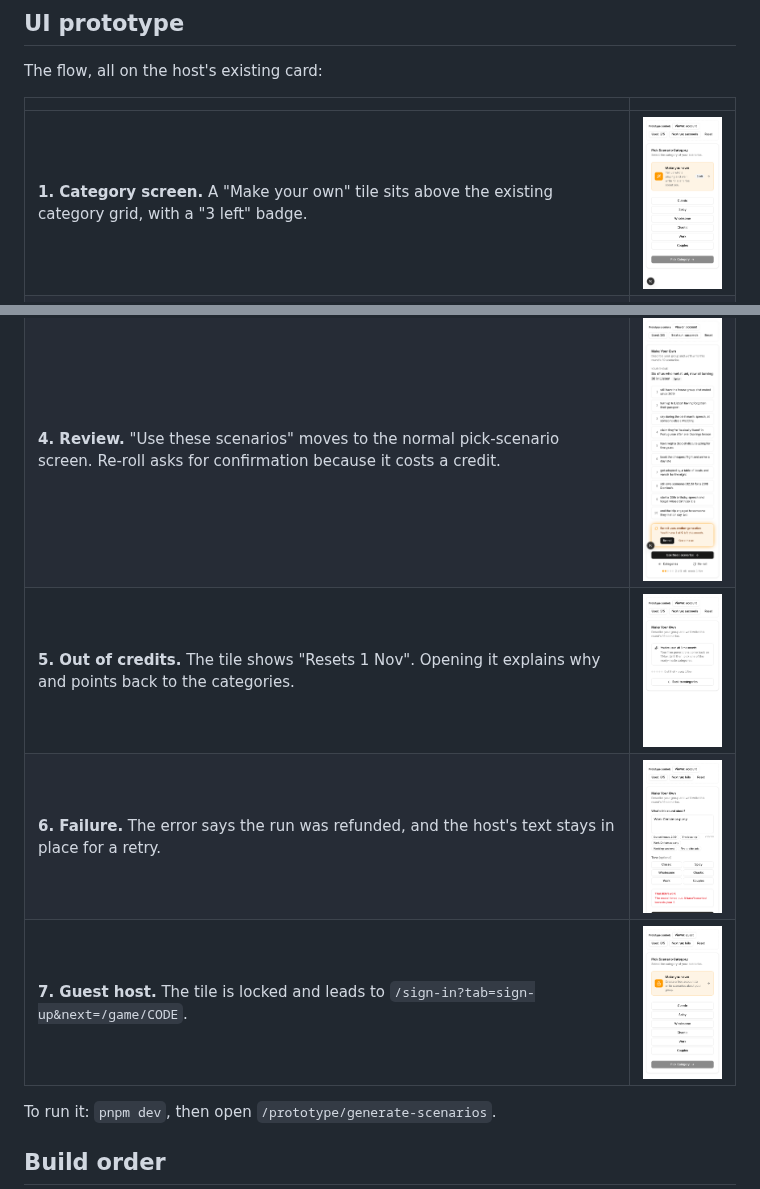
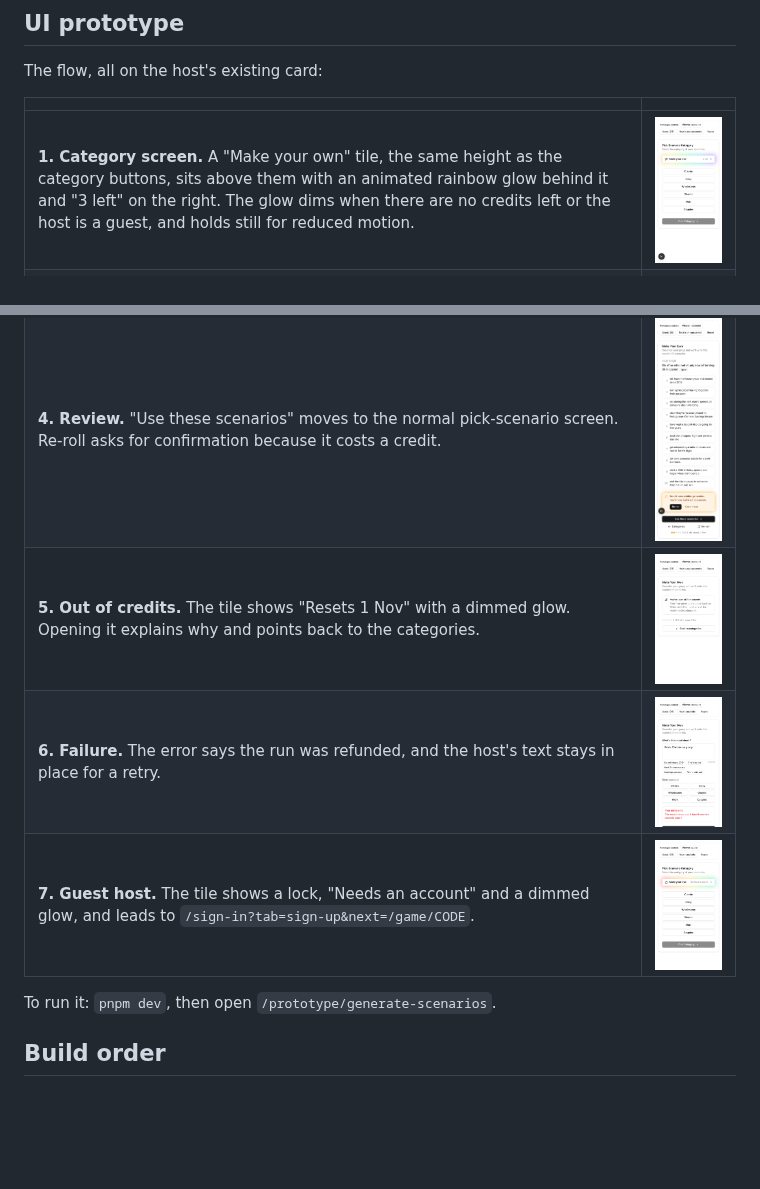
Before and after one commit to g30r93g/ID-Game, a Markdown page: docs/user-scenario-generation/README.md, 2 parts joined by grey strips. Rendered like a GitHub page; pictures changed too: docs/user-scenario-generation/1-categories.png, docs/user-scenario-generation/7-guest.png; blank space fills up the shorter version.

```diff
--- a/docs/user-scenario-generation/README.md
+++ b/docs/user-scenario-generation/README.md
@@ -168,13 +168,13 @@ The flow, all on the host's existing card:
 
 | | |
 |---|---|
-| **1. Category screen.** A "Make your own" tile sits above the existing category grid, with a "3 left" badge. | ![](1-categories.png) |
+| **1. Category screen.** A "Make your own" tile, the same height as the category buttons, sits above them with an animated rainbow glow behind it and "3 left" on the right. The glow dims when there are no credits left or the host is a guest, and holds still for reduced motion. | ![](1-categories.png) |
 | **2. Compose.** The host writes a ≤200-character theme (with quick-pick idea chips) and can pick a tone, which reuses the existing categories so their admin briefs steer the model. The meter shows credits left and the reset date. | ![](2-compose.png) |
 | **3. Generating.** 10 numbered slots fill in as each scenario arrives. The main button reads "Writing 4 of 10…". | ![](3-generating.png) |
 | **4. Review.** "Use these scenarios" moves to the normal pick-scenario screen. Re-roll asks for confirmation because it costs a credit. | ![](4-review.png) |
-| **5. Out of credits.** The tile shows "Resets 1 Nov". Opening it explains why and points back to the categories. | ![](5-exhausted.png) |
+| **5. Out of credits.** The tile shows "Resets 1 Nov" with a dimmed glow. Opening it explains why and points back to the categories. | ![](5-exhausted.png) |
 | **6. Failure.** The error says the run was refunded, and the host's text stays in place for a retry. | ![](6-error.png) |
-| **7. Guest host.** The tile is locked and leads to `/sign-in?tab=sign-up&next=/game/CODE`. | ![](7-guest.png) |
+| **7. Guest host.** The tile shows a lock, "Needs an account" and a dimmed glow, and leads to `/sign-in?tab=sign-up&next=/game/CODE`. | ![](7-guest.png) |
 
 To run it: `pnpm dev`, then open `/prototype/generate-scenarios`.
 
```
Also changed, not shown: 2 other files.
